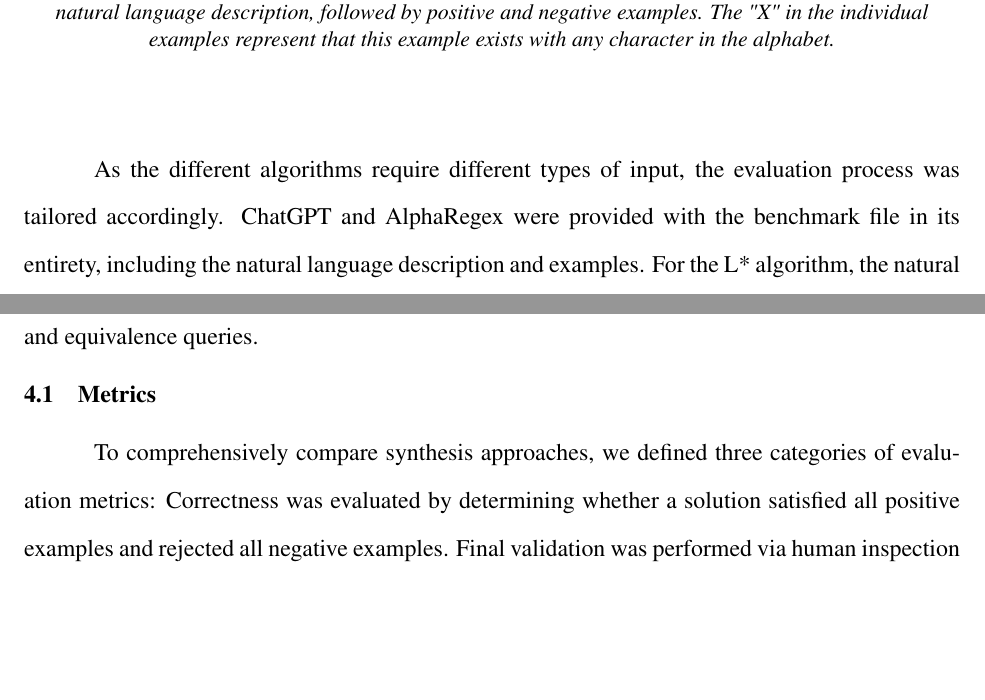
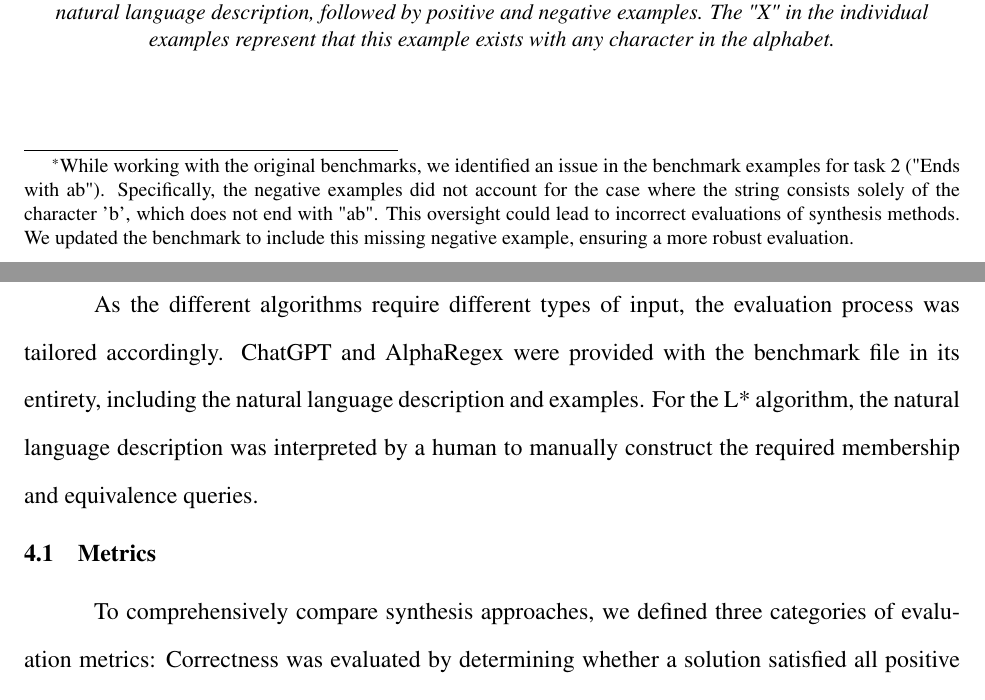
Before and after one commit to lilacstella/regex_synthesis_thesis, a LaTeX thesis (2425URS.tex, which reads data/11-Results.tex): two parts of pages 24 and 25 of 36, joined at a grey line, cut so that both start at the same text, the shorter picture padded with empty space. Compiled offline with pdfLaTeX.

Commit message:
Update 11-Results.tex

```diff
--- a/data/11-Results.tex
+++ b/data/11-Results.tex
@@ -17,7 +17,9 @@
 
 \counterwithout{table}{chapter} % Prevents the table count from resetting in each chapter
 
-\indent\indent To evaluate the performance of the synthesis methods explored in this thesis—AlphaRegex, the L* algorithm, and large language models—we adapted a benchmark suite of 25 regular expression problems originally proposed in the AlphaRegex paper \cite{lee_2016_synthesizing}. These tasks include string containment, structural alternation, and sequence matching. As shown in Figure~\ref{fig:benchmark-example}, each benchmark begins with a natural language description of the regex problem, followed by a set of positive and negative examples. The benchmarks are loosely organized by increasing difficulty.
+\renewcommand*{\thefootnote}{\fnsymbol{footnote}}
+
+\indent\indent To evaluate the performance of the synthesis methods explored in this thesis—AlphaRegex, the L* algorithm, and large language models—we adapted a benchmark suite of 25 regular expression problems originally proposed\footnote{While working with the original benchmarks, we identified an issue in the benchmark examples for task 2 ("Ends with ab"). Specifically, the negative examples did not account for the case where the string consists solely of the character 'b', which does not end with "ab". This oversight could lead to incorrect evaluations of synthesis methods. We updated the benchmark to include this missing negative example, ensuring a more robust evaluation.} in the AlphaRegex paper \cite{lee_2016_synthesizing}. These tasks include string containment, structural alternation, and sequence matching. As shown in Figure~\ref{fig:benchmark-example}, each benchmark begins with a natural language description of the regex problem, followed by a set of positive and negative examples. The benchmarks are loosely organized by increasing difficulty.
 
 \begin{figure}[h!]
 	\centering
@@ -43,9 +45,3 @@
 	\label{fig:benchmark-example}
 \end{figure}
 
-\indent\indent As the different algorithms require different types of input, the evaluation process was tailored accordingly. ChatGPT and AlphaRegex were provided with the benchmark file in its entirety, including the natural language description and examples. For the L* algorithm, the natural language description was interpreted by a human to manually construct the required membership and equivalence queries.
-
-\section{Metrics}
-
-\indent\indent To comprehensively compare synthesis approaches, we defined three categories of evaluation metrics:
-Correctness was evaluated by determining whether a solution satisfied all positive examples and rejected all negative examples. Final validation was performed via human inspection to account for edge cases or oversimplified expressions. Efficiency metrics included the number of states explored for AlphaRegex, the number of membership and equivalence queries made for L*, and the wall-clock time required to generate results for all three methods. Complexity was assessed in three ways: total character count, the number of operators, and a subjective readability score ranging from 1 (unreadable) to 5 (clean and intuitive).
@@ -94,3 +81,12 @@ Correctness was evaluated by determining whether a solution satisfied all positi
 	\hline
 \end{tabular}
 \end{table}
+
+
+
+\indent\indent As the different algorithms require different types of input, the evaluation process was tailored accordingly. ChatGPT and AlphaRegex were provided with the benchmark file in its entirety, including the natural language description and examples. For the L* algorithm, the natural language description was interpreted by a human to manually construct the required membership and equivalence queries.
+
+\section{Metrics}
+
+\indent\indent To comprehensively compare synthesis approaches, we defined three categories of evaluation metrics:
+Correctness was evaluated by determining whether a solution satisfied all positive examples and rejected all negative examples. Final validation was performed via human inspection to account for edge cases or oversimplified expressions. Efficiency metrics included the number of states explored for AlphaRegex, the number of membership and equivalence queries made for L*, and the wall-clock time required to generate results for all three methods. Complexity was assessed in three ways: total character count, the number of operators, and a subjective readability score ranging from 1 (unreadable) to 5 (clean and intuitive).
```
Also changed, not shown: data/11-Results.tex (21 more changed lines).
